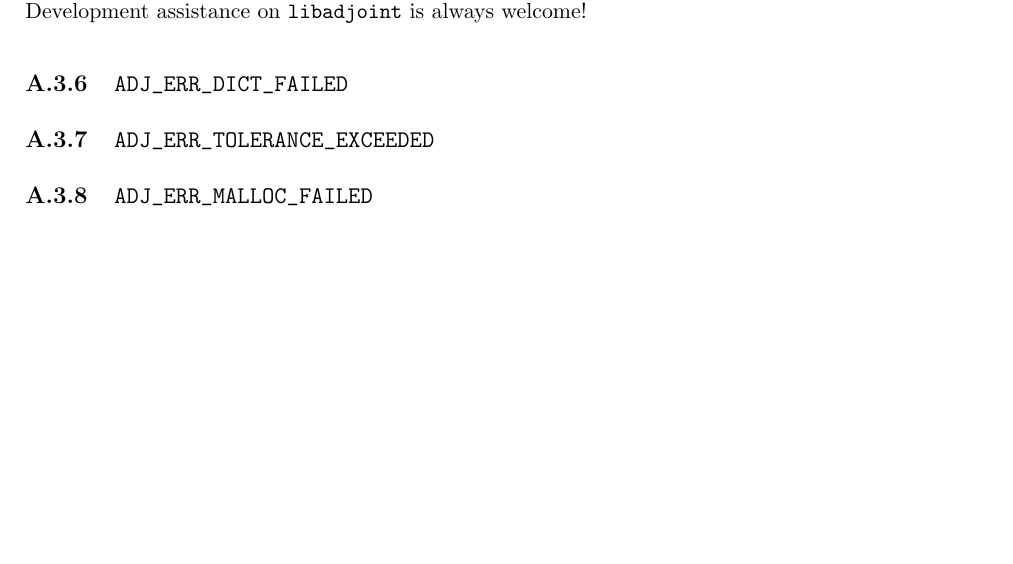
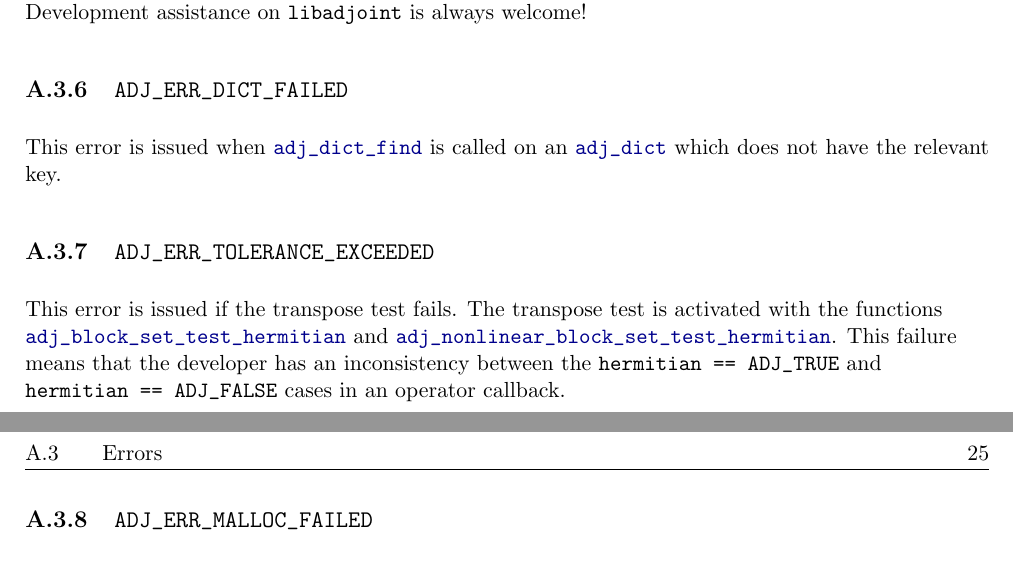
Before and after one commit to ju-liu/libadjoint, a LaTeX book (doc/manual/manual.tex, which reads doc/manual/error_codes.tex): part of page 32 of 37 before the commit and two parts of pages 32 and 33 of 39 after it, the two joined at a grey line, cut so that both start at the same text, the shorter picture padded with empty space. Compiled offline with pdfLaTeX.

Commit message:
Some more error codes

```diff
--- a/doc/manual/error_codes.tex
+++ b/doc/manual/error_codes.tex
@@ -63,7 +63,15 @@ for the current list of unimplemented features. Development assistance on
 \libadjoint is always welcome!
 
 \defapis{ADJ_ERR_DICT_FAILED}
+This error is issued when \refapi{adj_dict_find} is called on an \refapi{adj_dict}
+which does not have the relevant key.
+
 \defapis{ADJ_ERR_TOLERANCE_EXCEEDED}
+This error is issued if the transpose test fails. The transpose test is activated
+with the functions \\\refapi{adj_block_set_test_hermitian} and \refapi{adj_nonlinear_block_set_test_hermitian}.
+This failure\\ means that the developer has an inconsistency between the \texttt{hermitian == ADJ_TRUE}
+and \\\texttt{hermitian == ADJ_FALSE} cases in an operator callback.
+
 \defapis{ADJ_ERR_MALLOC_FAILED}
 \libadjoint dynamically allocates memory to store information that the developer
 has passed. Every time \libadjoint allocates memory with \texttt{malloc} and
```
Also changed, not shown: 3 other files.
